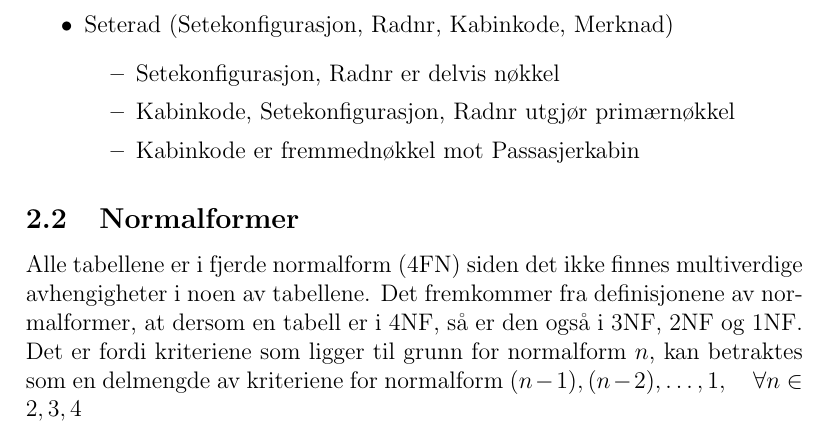
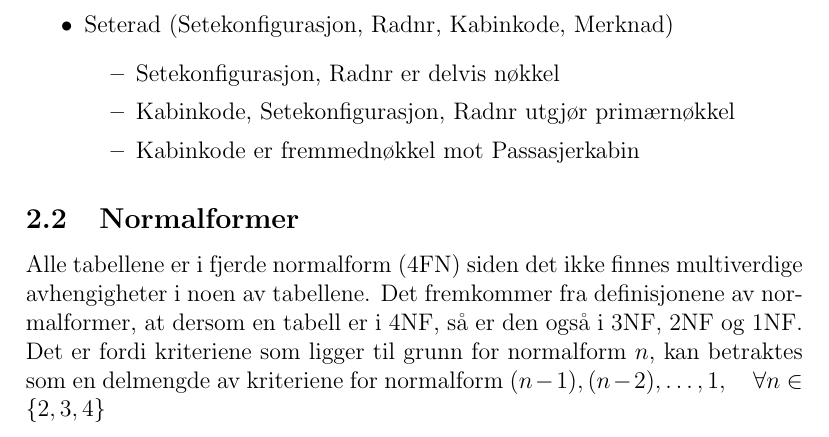
Before and after one commit to EinarJohannes/TDT4145_project, a LaTeX document (innlevering1_latex/besvarelse.tex): part of page 6 of 6, cut so that both start at the same text. Compiled offline with pdfLaTeX.

Commit message:
parantesfeil...

```diff
--- a/innlevering1_latex/besvarelse.tex
+++ b/innlevering1_latex/besvarelse.tex
@@ -169,6 +169,6 @@ multiverdige avhengigheter i noen av tabellene. Det fremkommer fra definisjonene
 av normalformer, at dersom en tabell er i 4NF, så er den også i 3NF, 2NF og 1NF.
 Det er fordi kriteriene som ligger til grunn for normalform $n$, kan betraktes
 som en delmengde av kriteriene for normalform $(n-1), (n-2), \ldots, 1, \quad \forall
-n \in {2,3,4}$
+n \in \{2,3,4\}$
 
 \end{document}
```
Also changed, not shown: innlevering1_latex/besvarelse.pdf, 3 other files.
